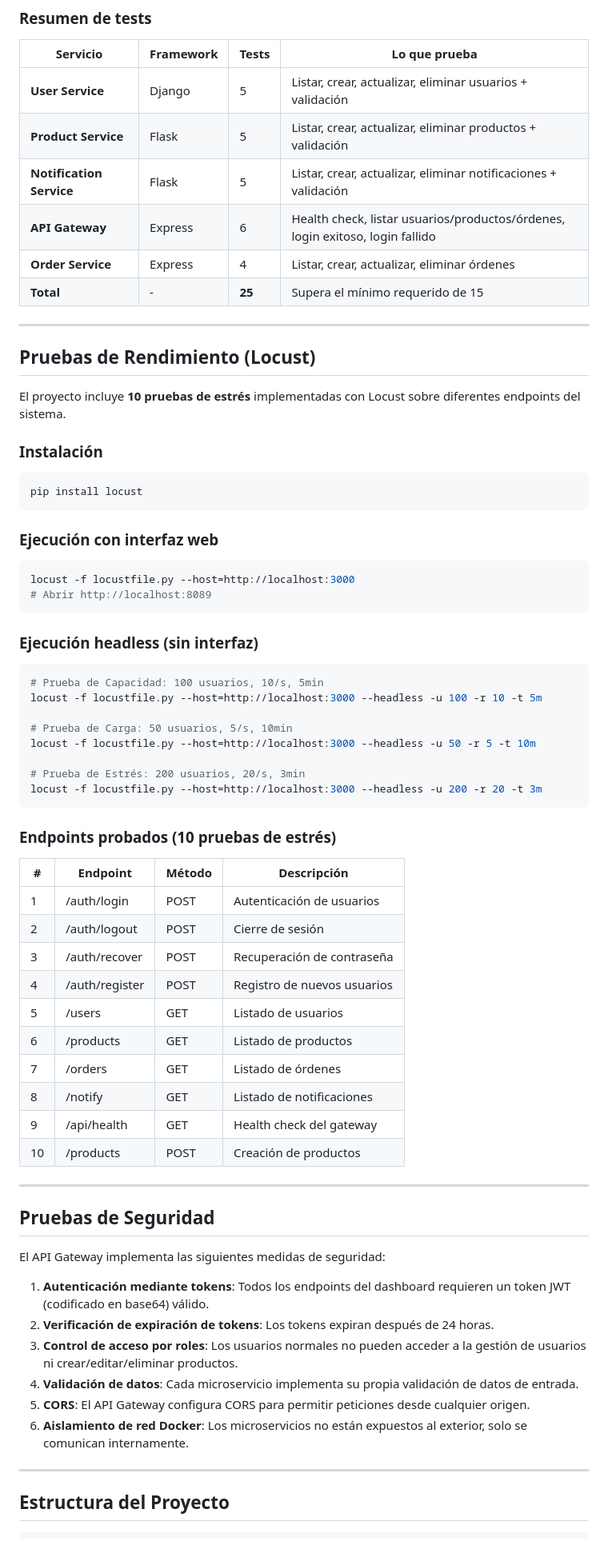
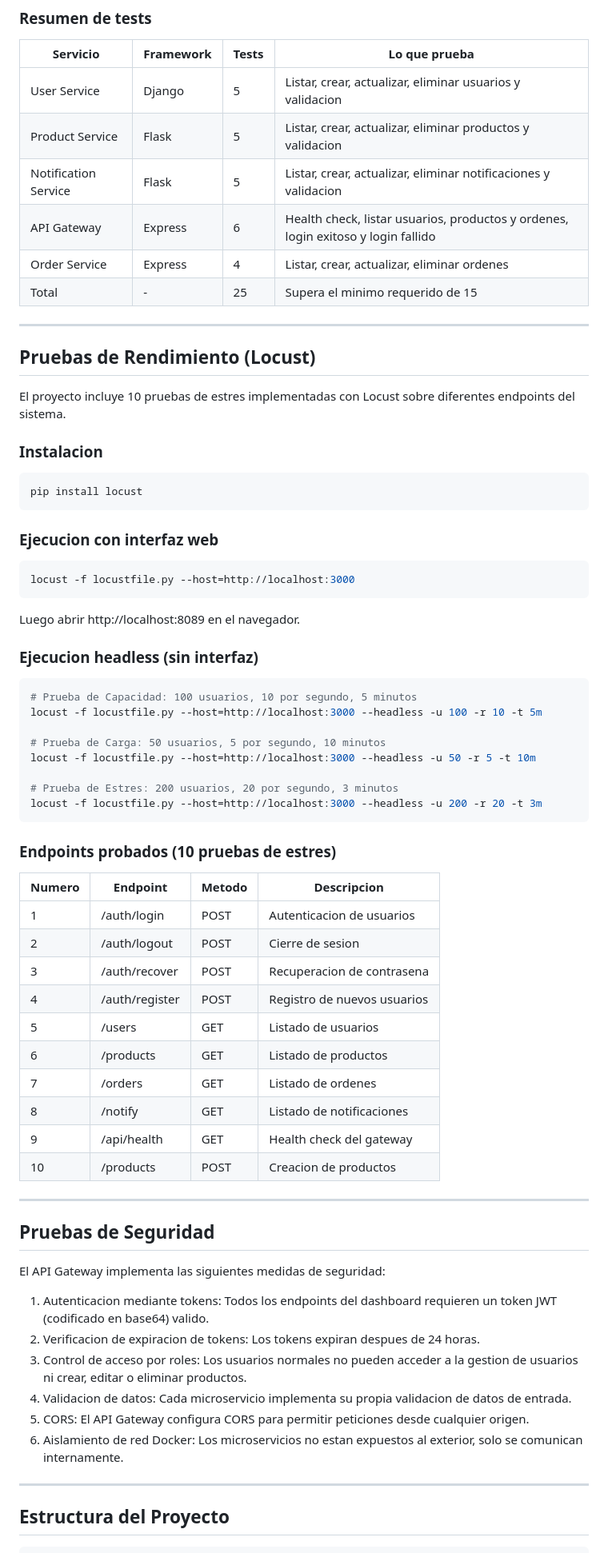
Before and after one commit to demejiasu/ProyectoSoftware2, a Markdown page: README.md, the part around one of its changes. Shown at 80% size. Rendered like a GitHub page.

````diff
--- a/README.md
+++ b/README.md
@@ -479,56 +503,56 @@ node test_orders.js
 
 | Servicio | Framework | Tests | Lo que prueba |
 |----------|-----------|-------|---------------|
-| **User Service** | Django | 5 | Listar, crear, actualizar, eliminar usuarios + validación |
-| **Product Service** | Flask | 5 | Listar, crear, actualizar, eliminar productos + validación |
-| **Notification Service** | Flask | 5 | Listar, crear, actualizar, eliminar notificaciones + validación |
-| **API Gateway** | Express | 6 | Health check, listar usuarios/productos/órdenes, login exitoso, login fallido |
-| **Order Service** | Express | 4 | Listar, crear, actualizar, eliminar órdenes |
-| **Total** | - | **25** | Supera el mínimo requerido de 15 |
+| User Service | Django | 5 | Listar, crear, actualizar, eliminar usuarios y validacion |
+| Product Service | Flask | 5 | Listar, crear, actualizar, eliminar productos y validacion |
+| Notification Service | Flask | 5 | Listar, crear, actualizar, eliminar notificaciones y validacion |
+| API Gateway | Express | 6 | Health check, listar usuarios, productos y ordenes, login exitoso y login fallido |
+| Order Service | Express | 4 | Listar, crear, actualizar, eliminar ordenes |
+| Total | - | 25 | Supera el minimo requerido de 15 |
 
 ---
 
 ## Pruebas de Rendimiento (Locust)
 
-El proyecto incluye **10 pruebas de estrés** implementadas con Locust sobre diferentes endpoints del sistema.
+El proyecto incluye 10 pruebas de estres implementadas con Locust sobre diferentes endpoints del sistema.
 
-### Instalación
+### Instalacion
 ```bash
 pip install locust
 ```
 
-### Ejecución con interfaz web
+### Ejecucion con interfaz web
 ```bash
 locust -f locustfile.py --host=http://localhost:3000
-# Abrir http://localhost:8089
 ```
+Luego abrir http://localhost:8089 en el navegador.
 
-### Ejecución headless (sin interfaz)
+### Ejecucion headless (sin interfaz)
 ```bash
-# Prueba de Capacidad: 100 usuarios, 10/s, 5min
+# Prueba de Capacidad: 100 usuarios, 10 por segundo, 5 minutos
 locust -f locustfile.py --host=http://localhost:3000 --headless -u 100 -r 10 -t 5m
 
-# Prueba de Carga: 50 usuarios, 5/s, 10min
+# Prueba de Carga: 50 usuarios, 5 por segundo, 10 minutos
 locust -f locustfile.py --host=http://localhost:3000 --headless -u 50 -r 5 -t 10m
 
-# Prueba de Estrés: 200 usuarios, 20/s, 3min
+# Prueba de Estres: 200 usuarios, 20 por segundo, 3 minutos
 locust -f locustfile.py --host=http://localhost:3000 --headless -u 200 -r 20 -t 3m
 ```
 
-### Endpoints probados (10 pruebas de estrés)
+### Endpoints probados (10 pruebas de estres)
 
-| # | Endpoint | Método | Descripción |
-|---|----------|--------|-------------|
-| 1 | /auth/login | POST | Autenticación de usuarios |
-| 2 | /auth/logout | POST | Cierre de sesión |
-| 3 | /auth/recover | POST | Recuperación de contraseña |
+| Numero | Endpoint | Metodo | Descripcion |
+|--------|----------|--------|-------------|
+| 1 | /auth/login | POST | Autenticacion de usuarios |
+| 2 | /auth/logout | POST | Cierre de sesion |
+| 3 | /auth/recover | POST | Recuperacion de contrasena |
 | 4 | /auth/register | POST | Registro de nuevos usuarios |
 | 5 | /users | GET | Listado de usuarios |
 | 6 | /products | GET | Listado de productos |
-| 7 | /orders | GET | Listado de órdenes |
+| 7 | /orders | GET | Listado de ordenes |
 | 8 | /notify | GET | Listado de notificaciones |
 | 9 | /api/health | GET | Health check del gateway |
-| 10 | /products | POST | Creación de productos |
+| 10 | /products | POST | Creacion de productos |
 
 ---
 
@@ -536,12 +560,12 @@ locust -f locustfile.py --host=http://localhost:3000 --headless -u 200 -r 20 -t
 
 El API Gateway implementa las siguientes medidas de seguridad:
 
-1. **Autenticación mediante tokens**: Todos los endpoints del dashboard requieren un token JWT (codificado en base64) válido.
-2. **Verificación de expiración de tokens**: Los tokens expiran después de 24 horas.
-3. **Control de acceso por roles**: Los usuarios normales no pueden acceder a la gestión de usuarios ni crear/editar/eliminar productos.
-4. **Validación de datos**: Cada microservicio implementa su propia validación de datos de entrada.
-5. **CORS**: El API Gateway configura CORS para permitir peticiones desde cualquier origen.
-6. **Aislamiento de red Docker**: Los microservicios no están expuestos al exterior, solo se comunican internamente.
+1. Autenticacion mediante tokens: Todos los endpoints del dashboard requieren un token JWT (codificado en base64) valido.
+2. Verificacion de expiracion de tokens: Los tokens expiran despues de 24 horas.
+3. Control de acceso por roles: Los usuarios normales no pueden acceder a la gestion de usuarios ni crear, editar o eliminar productos.
+4. Validacion de datos: Cada microservicio implementa su propia validacion de datos de entrada.
+5. CORS: El API Gateway configura CORS para permitir peticiones desde cualquier origen.
+6. Aislamiento de red Docker: Los microservicios no estan expuestos al exterior, solo se comunican internamente.
 
 ---
 
````
Also changed, not shown: other parts of README.md (+163 -137 lines).
